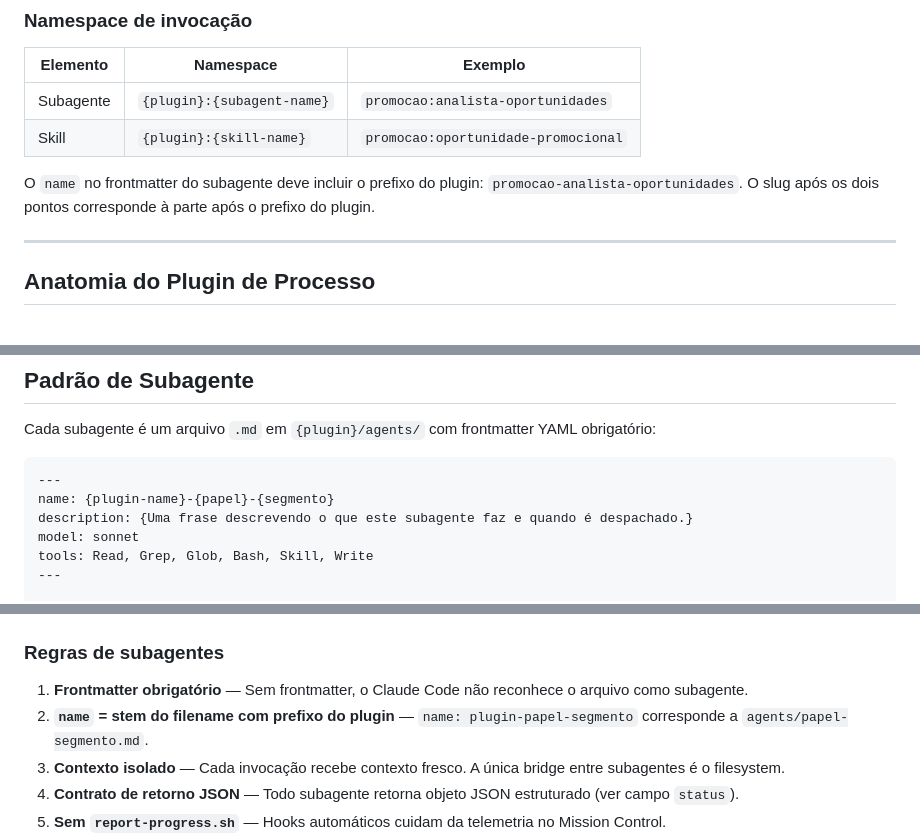
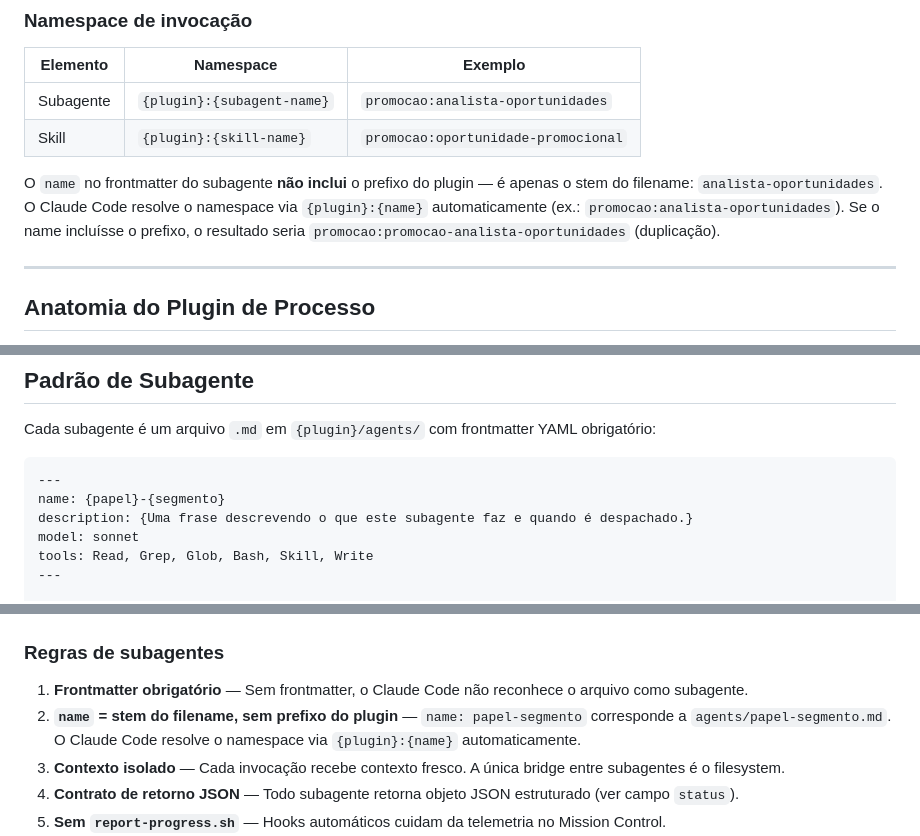
Before and after one commit to varejo-tech/gondola-ai, a Markdown page: .dev/templates/convencoes-framework.md, 3 parts joined by grey strips. Drawn GitHub-style.

Commit message:
fix(dev): corrige convencao de name no frontmatter de subagentes
Templates diziam que name deve incluir prefixo do plugin (ex:
promocao-analista-oportunidades), mas isso causa double-namespace
no Claude Code (promocao:promocao-analista-oportunidades). Corrigido
para: name = stem do filename, sem prefixo. Consistente com o fix
I-1 aplicado na Task 4.

Co-Authored-By: Claude Opus 4.6 (1M context) <noreply@anthropic.com>

````diff
--- a/.dev/templates/convencoes-framework.md
+++ b/.dev/templates/convencoes-framework.md
@@ -42,7 +42,7 @@ Todos os nomes de pastas, arquivos, subagentes e skills usam **kebab-case** (min
 | Subagente | `{plugin}:{subagent-name}` | `promocao:analista-oportunidades` |
 | Skill | `{plugin}:{skill-name}` | `promocao:oportunidade-promocional` |
 
-O `name` no frontmatter do subagente deve incluir o prefixo do plugin: `promocao-analista-oportunidades`. O slug após os dois pontos corresponde à parte após o prefixo do plugin.
+O `name` no frontmatter do subagente **não inclui** o prefixo do plugin — é apenas o stem do filename: `analista-oportunidades`. O Claude Code resolve o namespace via `{plugin}:{name}` automaticamente (ex.: `promocao:analista-oportunidades`). Se o name incluísse o prefixo, o resultado seria `promocao:promocao-analista-oportunidades` (duplicação).
 
 ---
 
@@ -120,7 +120,7 @@ Cada subagente é um arquivo `.md` em `{plugin}/agents/` com frontmatter YAML ob
 
 ```markdown
 ---
-name: {plugin-name}-{papel}-{segmento}
+name: {papel}-{segmento}
 description: {Uma frase descrevendo o que este subagente faz e quando é despachado.}
 model: sonnet
 tools: Read, Grep, Glob, Bash, Skill, Write
@@ -147,7 +147,7 @@ tools: Read, Grep, Glob, Bash, Skill, Write
 ### Regras de subagentes
 
 1. **Frontmatter obrigatório** — Sem frontmatter, o Claude Code não reconhece o arquivo como subagente.
-2. **`name` = stem do filename com prefixo do plugin** — `name: plugin-papel-segmento` corresponde a `agents/papel-segmento.md`.
+2. **`name` = stem do filename, sem prefixo do plugin** — `name: papel-segmento` corresponde a `agents/papel-segmento.md`. O Claude Code resolve o namespace via `{plugin}:{name}` automaticamente.
 3. **Contexto isolado** — Cada invocação recebe contexto fresco. A única bridge entre subagentes é o filesystem.
 4. **Contrato de retorno JSON** — Todo subagente retorna objeto JSON estruturado (ver campo `status`).
 5. **Sem `report-progress.sh`** — Hooks automáticos cuidam da telemetria no Mission Control.
````
Also changed, not shown: .dev/templates/criar-agente.md (+2 -2 lines).
